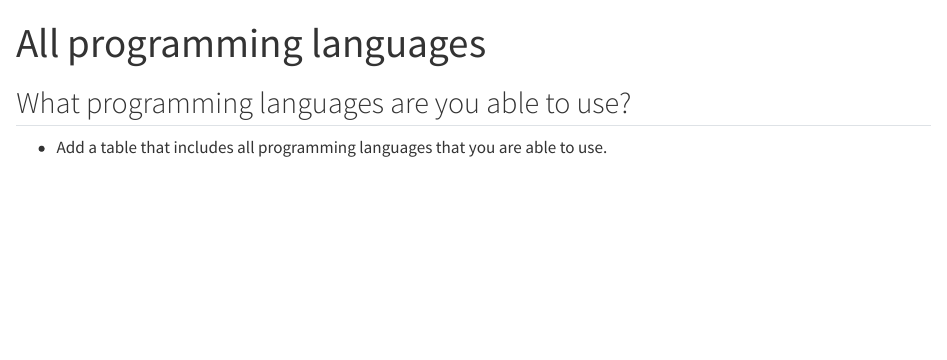
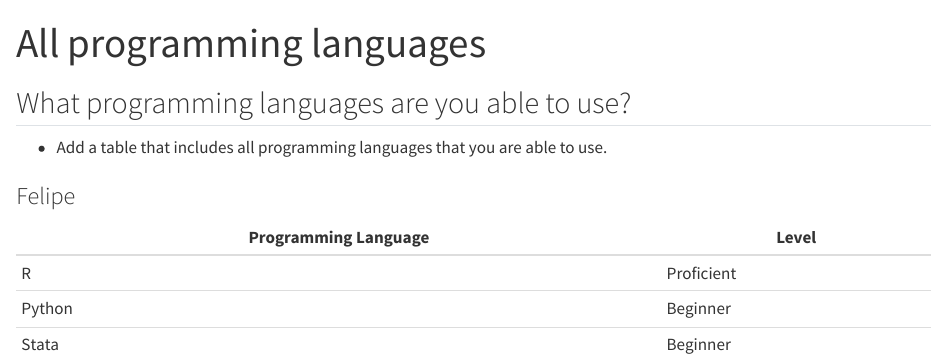
Before and after one commit to lukaslehner/Training_Repo_for_Tools_for_Efficient_Workflows_2023, a Quarto document (A-Programming/All-Languages.qmd): the page in a window 1100 px wide, from its top. Rendered offline with R 4.5, knitr and Pandoc in place of Quarto, with nearby package versions.

Commit message:
add table

```diff
--- a/A-Programming/All-Languages.qmd
+++ b/A-Programming/All-Languages.qmd
@@ -5,3 +5,10 @@ format: html
 
 ## What programming languages are you able to use?
 - Add a table that includes all programming languages that you are able to use.
+
+### Felipe
+| Programming Language | Level |
+| --- | --- |
+| R | Proficient |
+| Python | Beginner|
+| Stata | Beginner |
```
Also changed, not shown: 2 other files.
